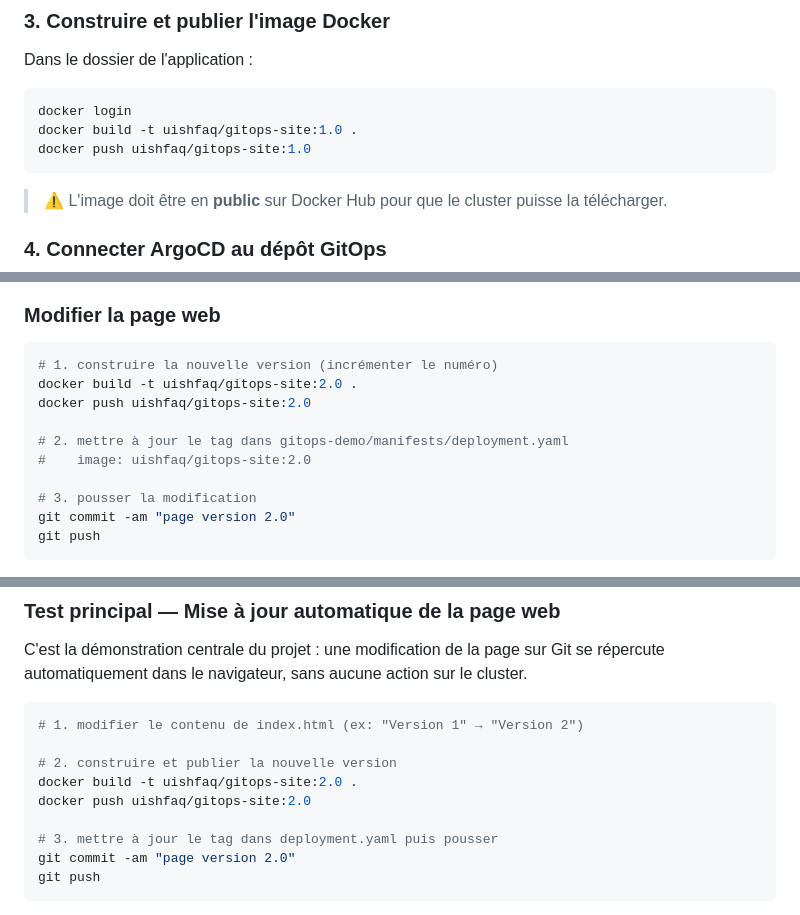
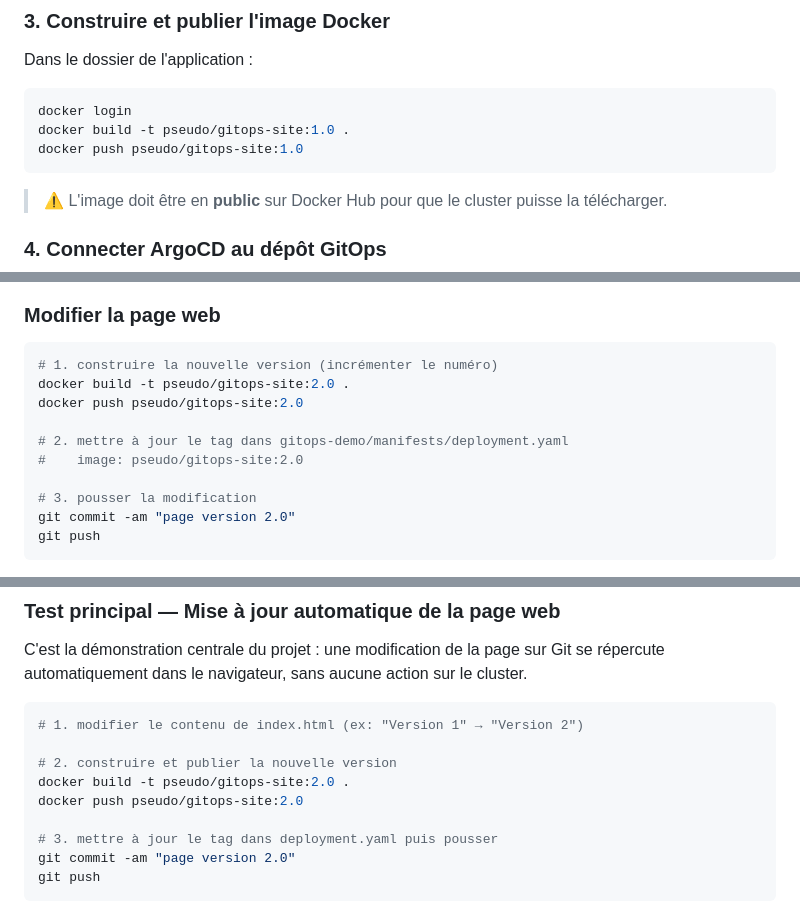
Before and after one commit to UIshfaq/gitops-demo, a Markdown page: README.md, 3 parts joined by grey strips. Rendered like a GitHub page.

Commit message:
page fix

````diff
--- a/README.md
+++ b/README.md
@@ -155,8 +155,8 @@ Dans le dossier de l'application :
 
 ```bash
 docker login
-docker build -t uishfaq/gitops-site:1.0 .
-docker push uishfaq/gitops-site:1.0
+docker build -t pseudo/gitops-site:1.0 .
+docker push pseudo/gitops-site:1.0
 ```
 
 > ⚠️ L'image doit être en **public** sur Docker Hub pour que le cluster puisse la télécharger.
@@ -197,11 +197,11 @@ Le déploiement de l'image est géré **manuellement**, avec des **tags versionn
 
 ```bash
 # 1. construire la nouvelle version (incrémenter le numéro)
-docker build -t uishfaq/gitops-site:2.0 .
-docker push uishfaq/gitops-site:2.0
+docker build -t pseudo/gitops-site:2.0 .
+docker push pseudo/gitops-site:2.0
 
 # 2. mettre à jour le tag dans gitops-demo/manifests/deployment.yaml
-#    image: uishfaq/gitops-site:2.0
+#    image: pseudo/gitops-site:2.0
 
 # 3. pousser la modification
 git commit -am "page version 2.0"
@@ -238,8 +238,8 @@ C'est la démonstration centrale du projet : une modification de la page sur Git
 # 1. modifier le contenu de index.html (ex: "Version 1" → "Version 2")
 
 # 2. construire et publier la nouvelle version
-docker build -t uishfaq/gitops-site:2.0 .
-docker push uishfaq/gitops-site:2.0
+docker build -t pseudo/gitops-site:2.0 .
+docker push pseudo/gitops-site:2.0
 
 # 3. mettre à jour le tag dans deployment.yaml puis pousser
 git commit -am "page version 2.0"
````
